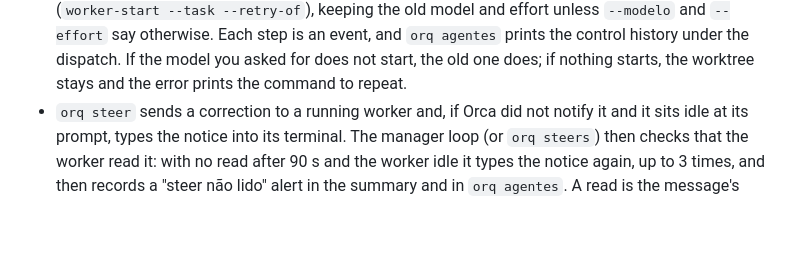
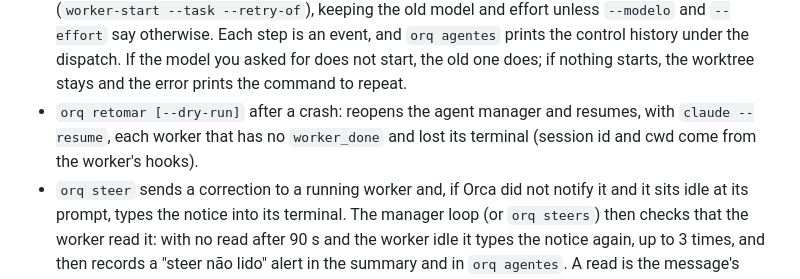
Before and after one commit to leodiegoo/orq, a Markdown page: README.md, the part around the change. GitHub-like rendering; blank space fills up the shorter version.

Commit message:
docs: describe orq retomar and the crash takeover of gerente.json

```diff
--- a/README.md
+++ b/README.md
@@ -75,6 +75,7 @@ Every state change is a line appended to `events.jsonl`. Open entries, live work
 - Delivery proof: when a `worker_done` cites commit shas, ingest checks them with `git` (worker worktree, then `ORQ_REPOS`, default this repo) and, for a cited PR URL, with `gh` when available. A missing commit or a dirty tree logs an `entrega` event, shown as "entrega sem commit" in `orq resumo` and `orq agentes`. It never blocks the worker.
 - `orq liberar` acknowledges a finished worker's messages, releases it and closes its terminal when that is safe.
 - Worker control. `orq interromper <dispatch>` sends Orca's interrupt to a running worker's terminal. `orq encerrar <dispatch> --motivo <why>` stops it (`worker-stop`) and releases it. `orq relancar <dispatch> --nota <what changed>` stops it and starts another in the same worktree and task (`worker-start --task --retry-of`), keeping the old model and effort unless `--modelo` and `--effort` say otherwise. Each step is an event, and `orq agentes` prints the control history under the dispatch. If the model you asked for does not start, the old one does; if nothing starts, the worktree stays and the error prints the command to repeat.
+- `orq retomar [--dry-run]` after a crash: reopens the agent manager and resumes, with `claude --resume`, each worker that has no `worker_done` and lost its terminal (session id and cwd come from the worker's hooks).
 - `orq steer` sends a correction to a running worker and, if Orca did not notify it and it sits idle at its prompt, types the notice into its terminal. The manager loop (or `orq steers`) then checks that the worker read it: with no read after 90 s and the worker idle it types the notice again, up to 3 times, and then records a "steer não lido" alert in the summary and in `orq agentes`. A read is the message's `read` flag in Orca's inbox or its id in the worker's transcript, because Orca only sets `read` on `check --ack`.
 - `orq responder <msg_id> "<text>"` answers a worker's question through the manager's handle, binding the manager to the message's Run first (a bare `orca orchestration reply` fails with `consumer_fenced` from another Run).
 - Pull requests linked to a task. `orq pr ligar <task> <url> [--issue N]` registers the requests of a feature (development, staging, main). A light poll outside the hooks (`orq pr poll`, and every manager lap, at most every 2 minutes) wakes the coordinator only when a linked request is merged or closed, with a line such as "PR #1216 entrou em development", and `orq status` shows where each feature stands and what comes next. The next request is only suggested, never opened. See `docs/design.md`, "Pull requests linked to a task".
```
Also changed, not shown: docs/design.md (+22 -0 lines).
